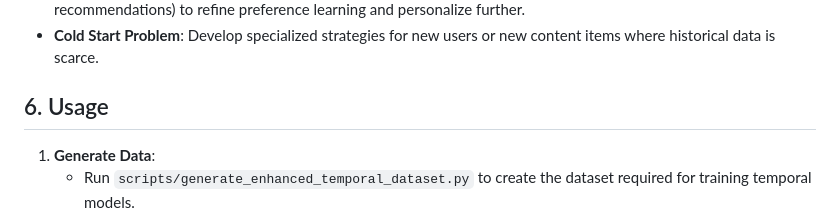
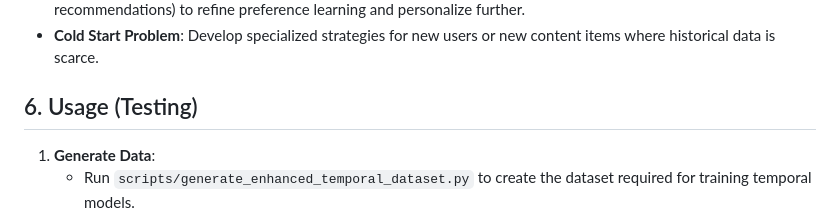
Before and after one commit to SohanoSohano/Shosyn-1.0, a Markdown page: README.md, the part around the change. Drawn GitHub-style.

Commit message:
Small Update for README.md

```diff
--- a/README.md
+++ b/README.md
@@ -101,7 +101,7 @@ While we have a robust system in place, the field of personalized recommendation
 *   **Explicit User Feedback**: Incorporate mechanisms for direct user feedback (e.g., "thumbs up/down" on recommendations) to refine preference learning and personalize further.
 *   **Cold Start Problem**: Develop specialized strategies for new users or new content items where historical data is scarce.
 
-## 6. Usage
+## 6. Usage (Testing)
 
 1.  **Generate Data**:
     *   Run `scripts/generate_enhanced_temporal_dataset.py` to create the dataset required for training temporal models.
```
